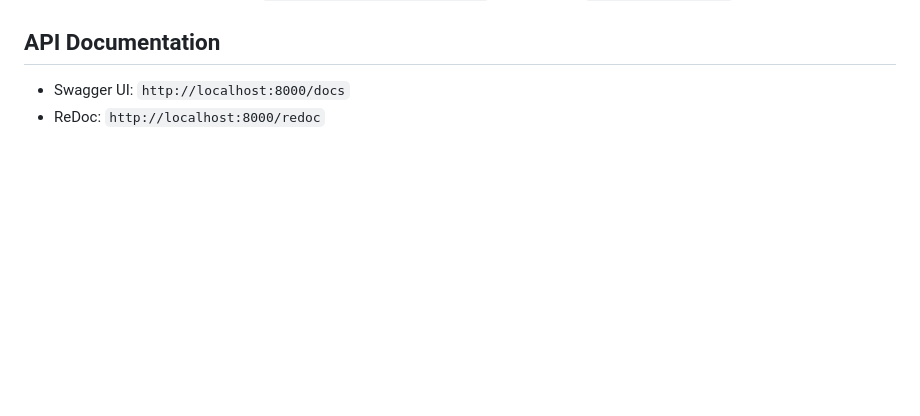
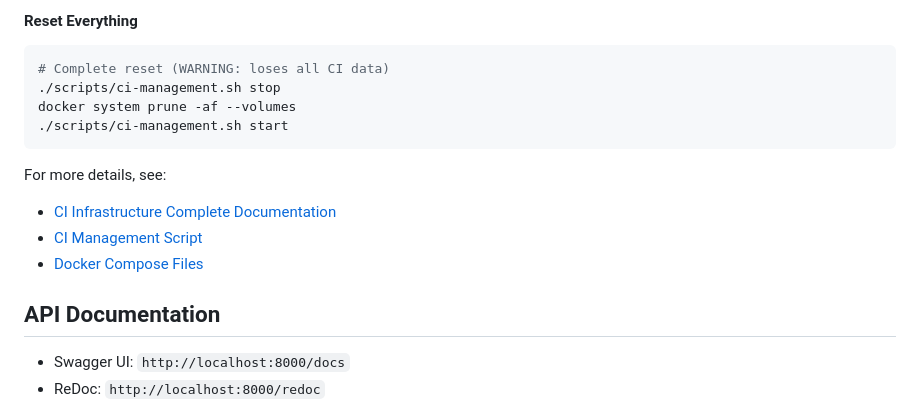
Before and after one commit to jenicek001/FamilyCart, a Markdown page: README.md, the part around one of its changes. GitHub-like rendering; blank space fills up the shorter version.

````diff
--- a/README.md
+++ b/README.md
@@ -433,3 +605,16 @@ For implementation details, see the `/frontend/src/components/ui/` directory and
+#### Reset Everything
+```bash
+# Complete reset (WARNING: loses all CI data)
+./scripts/ci-management.sh stop
+docker system prune -af --volumes
+./scripts/ci-management.sh start
+```
+
+For more details, see:
+- [CI Infrastructure Complete Documentation](./CI_INFRASTRUCTURE_COMPLETE.md)
+- [CI Management Script](./scripts/ci-management.sh)
+- [Docker Compose Files](./docker-compose.*.yml)
+
 ## API Documentation
 
 - Swagger UI: `http://localhost:8000/docs`
````
Also changed, not shown: other parts of README.md (+172 -0 lines).
